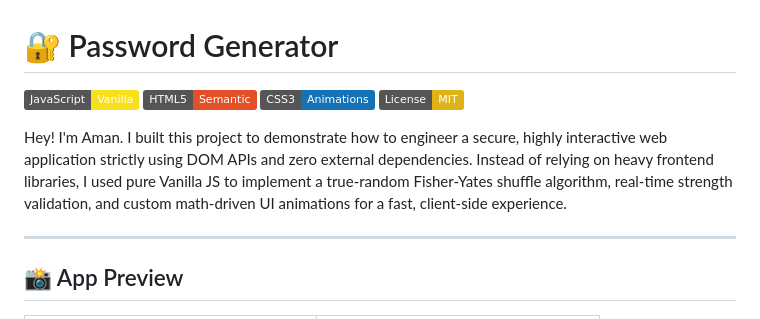
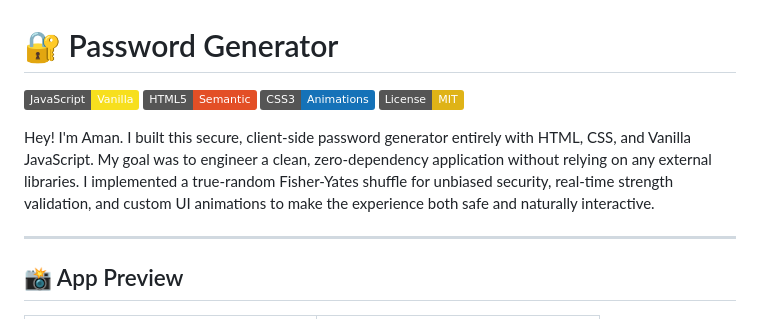
Before and after one commit to iamanpathak/password-generator, a Markdown page: README.md, the part around the change. Rendered like a GitHub page; badges without logos.

Commit message:
docs: refine project intro and force CSS3 badge cache refresh

```diff
--- a/README.md
+++ b/README.md
@@ -2,10 +2,10 @@
 
 [![JavaScript](https://img.shields.io/badge/JavaScript-Vanilla-F7DF1E?logo=javascript&logoColor=white)](https://developer.mozilla.org/en-US/docs/Web/JavaScript)
 [![HTML5](https://img.shields.io/badge/HTML5-Semantic-E34F26?logo=html5&logoColor=white)](https://developer.mozilla.org/en-US/docs/Web/HTML)
-[![CSS3](https://img.shields.io/badge/CSS3-Animations-1572B7?logo=css3&logoColor=white)](https://developer.mozilla.org/en-US/docs/Web/CSS)
+[![CSS3](https://img.shields.io/badge/CSS3-Animations-1572B8?style=flat&logo=css3&logoColor=white)](https://developer.mozilla.org/en-US/docs/Web/CSS)
 [![License: MIT](https://img.shields.io/badge/License-MIT-yellow)](https://opensource.org/licenses/MIT)
 
-Hey! I'm Aman. I built this project to demonstrate how to engineer a secure, highly interactive web application strictly using DOM APIs and zero external dependencies. Instead of relying on heavy frontend libraries, I used pure Vanilla JS to implement a true-random Fisher-Yates shuffle algorithm, real-time strength validation, and custom math-driven UI animations for a fast, client-side experience.
+Hey! I'm Aman. I built this secure, client-side password generator entirely with HTML, CSS, and Vanilla JavaScript. My goal was to engineer a clean, zero-dependency application without relying on any external libraries. I implemented a true-random Fisher-Yates shuffle for unbiased security, real-time strength validation, and custom UI animations to make the experience both safe and naturally interactive.
 
 ---
 
```
